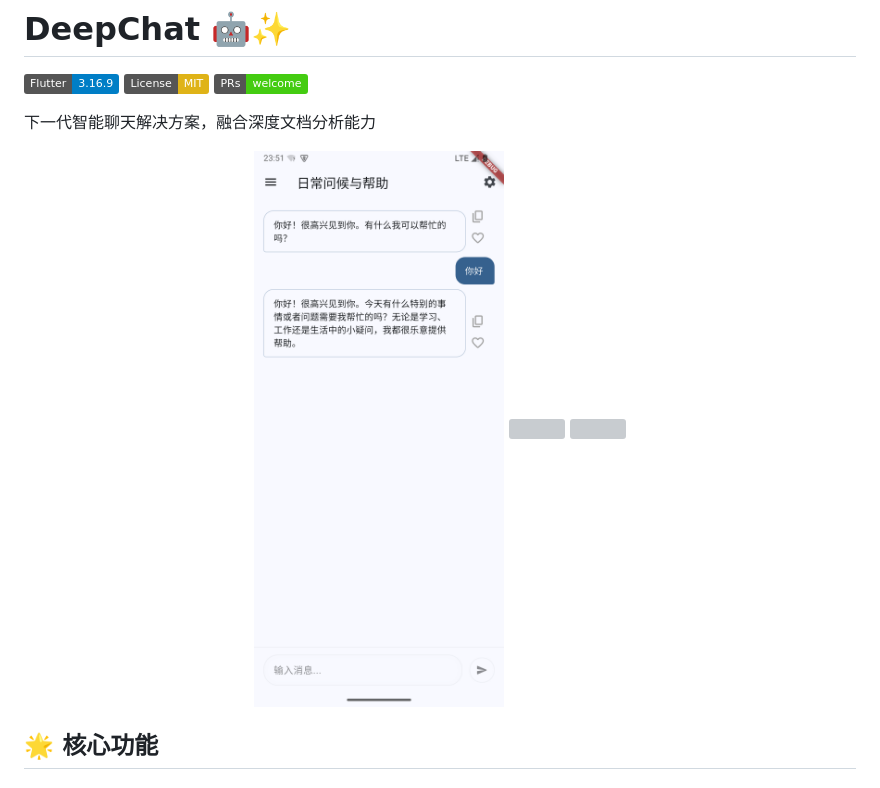
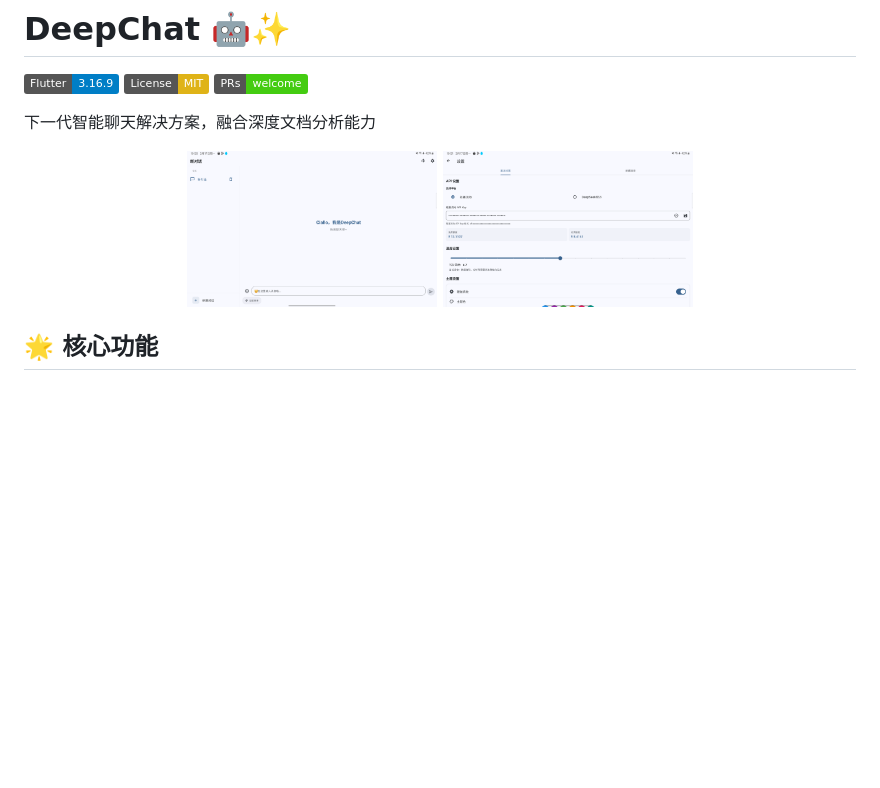
Before and after one commit to mikufoxxx/deepchat, a Markdown page: README.md, the part around the change. Drawn GitHub-style; pictures changed too: img/chatpage.png (deleted), img/homepage.png (added), img/settingpage.png; badges without logos; blank space fills up the shorter version; grey boxes are pictures that could not be loaded.

Commit message:
feat:更新readme

```diff
--- a/README.md
+++ b/README.md
@@ -7,9 +7,8 @@
 下一代智能聊天解决方案，融合深度文档分析能力
 
 <p align="center">
-  <img src="https://github.com/mikufoxxx/deepchat/blob/dev/img/chatpage.png" width="250" />
-  <img src="https://github.com/mikufoxxx/deepchat/blob/dev/img/ocr_demo.gif" width="250" />
-  <img src="https://github.com/mikufoxxx/deepchat/blob/dev/img/file_analysis.gif" width="250" />
+  <img src="https://github.com/mikufoxxx/deepchat/blob/dev/img/homepage.png" width="250" />
+  <img src="https://github.com/mikufoxxx/deepchat/blob/dev/img/settingpage.png" width="250" />
 </p>
 
 ## 🌟 核心功能
```
Also changed, not shown: img/favoritepage.png (deleted).
